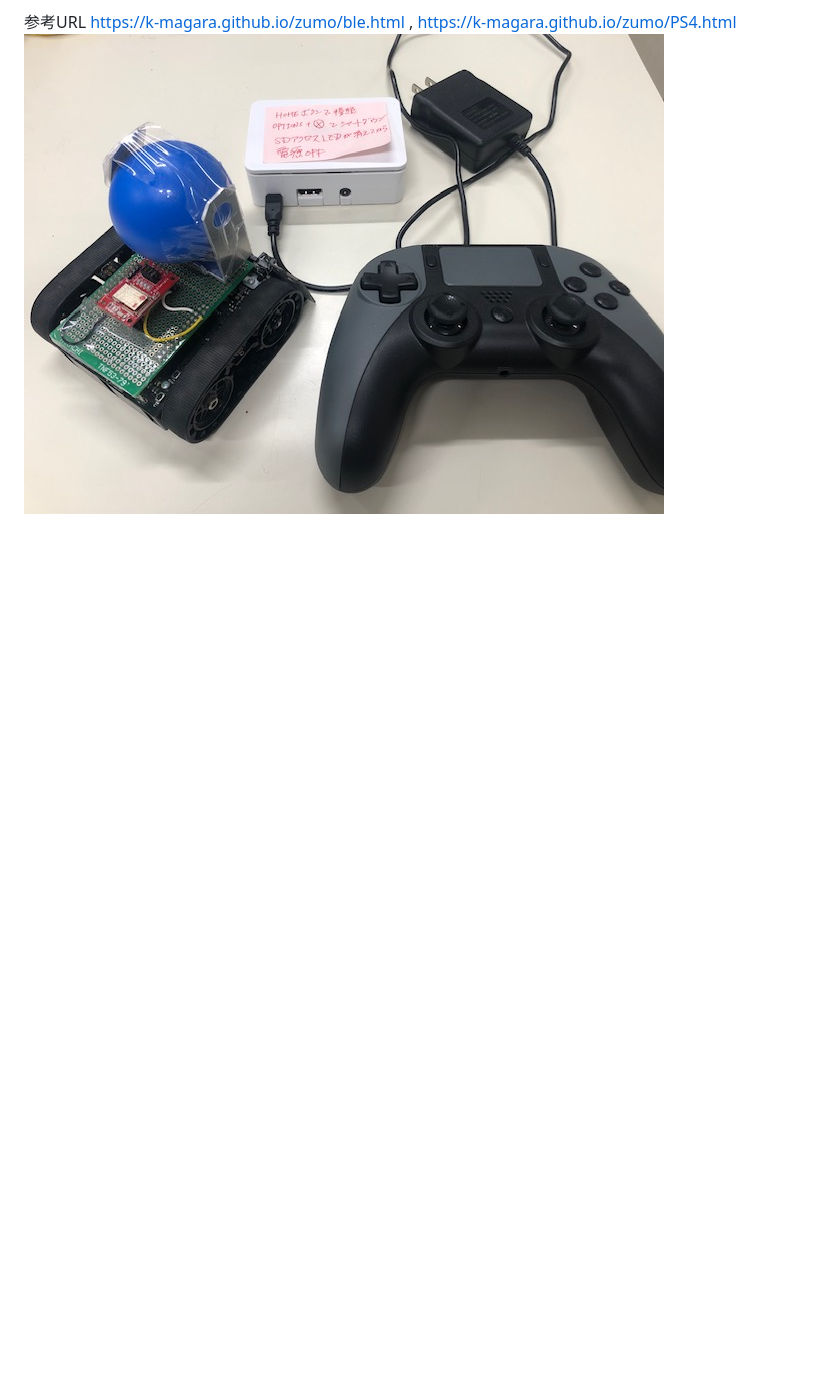
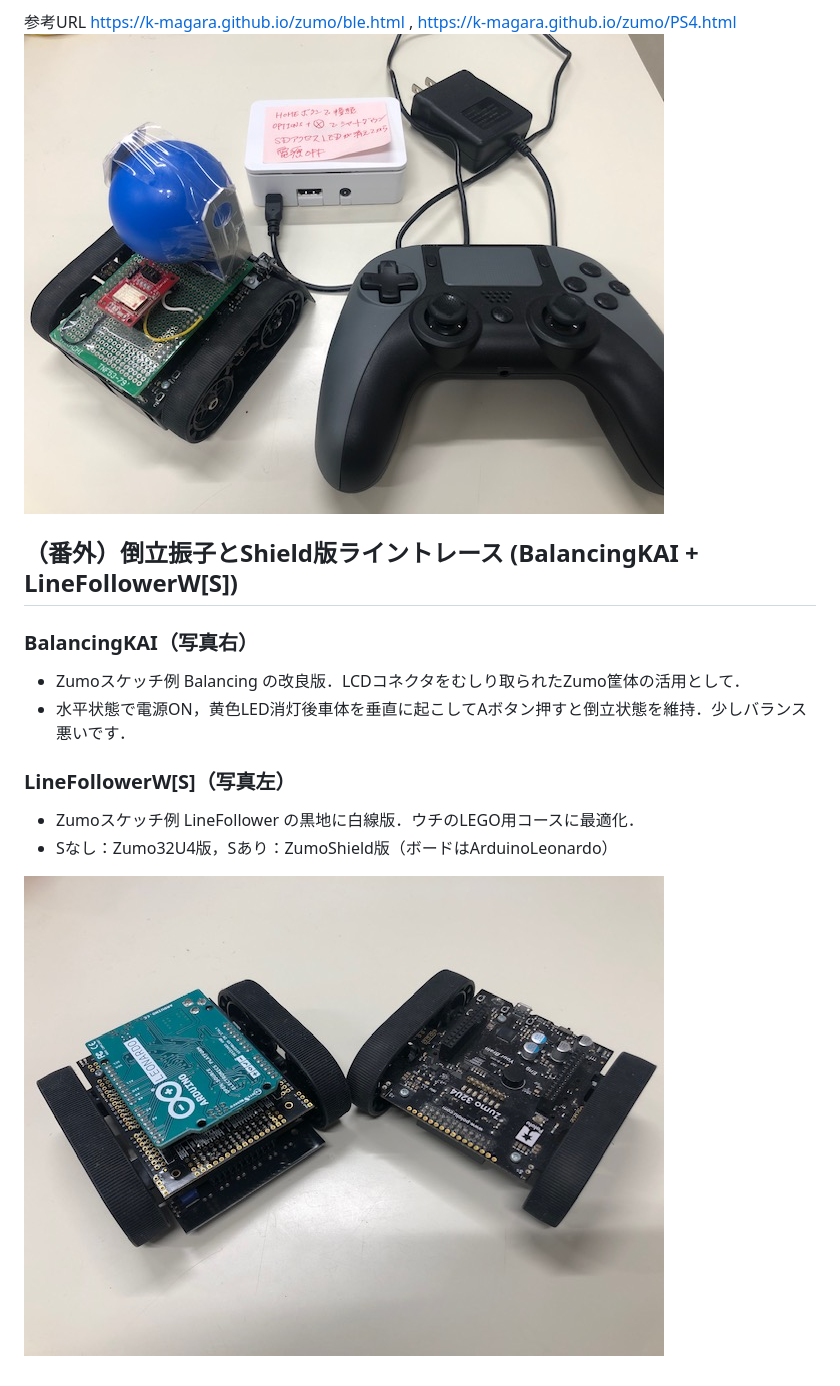
Before and after one commit to MNCT-S/1SZumo, a Markdown page: README.md, the part around the change. Drawn GitHub-style; pictures changed too: img/bangai.jpg (added); blank space fills up the shorter version.

Commit message:
Add 番外

```diff
--- a/README.md
+++ b/README.md
@@ -102,3 +102,18 @@ Windowsでも動いていたが，ライブラリのアップデートで動か
 
 参考URL https://k-magara.github.io/zumo/ble.html , https://k-magara.github.io/zumo/PS4.html
 ![イメージ図](/img/BLEserial3.jpg)
+
+
+## （番外）倒立振子とShield版ライントレース (BalancingKAI + LineFollowerW[S])
+
+### BalancingKAI（写真右）
+
+- Zumoスケッチ例 Balancing の改良版．LCDコネクタをむしり取られたZumo筐体の活用として．
+- 水平状態で電源ON，黄色LED消灯後車体を垂直に起こしてAボタン押すと倒立状態を維持．少しバランス悪いです．
+
+### LineFollowerW[S]（写真左）
+
+- Zumoスケッチ例 LineFollower の黒地に白線版．ウチのLEGO用コースに最適化．
+- Sなし：Zumo32U4版，Sあり：ZumoShield版（ボードはArduinoLeonardo）
+
+![イメージ図](/img/bangai.jpg)
```
Also changed, not shown: 3 other files.
